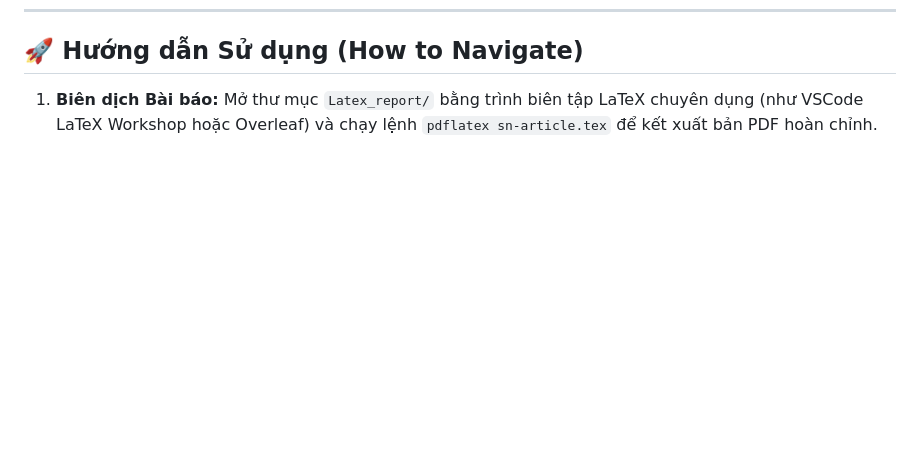
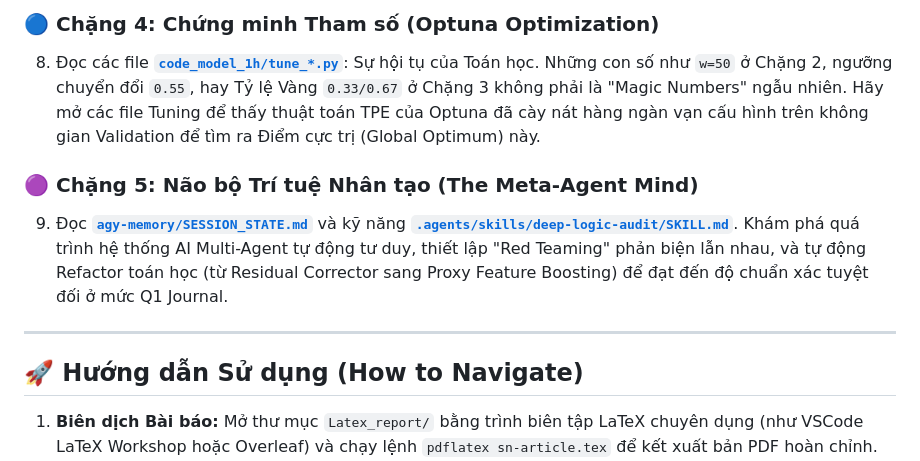
Before and after one commit to txthanh1005-maker/forcast_project, a Markdown page: README.md, the part around one of its changes. Rendered like a GitHub page; blank space fills up the shorter version.

```diff
--- a/README.md
+++ b/README.md
@@ -65,3 +117,11 @@ Phân hệ này ra đời nhằm giải quyết vấn đề Trễ pha (Phase Lag
+### 🔵 Chặng 4: Chứng minh Tham số (Optuna Optimization)
+8. Đọc các file [**`code_model_1h/tune_*.py`**](code_model_1h): Sự hội tụ của Toán học. Những con số như `w=50` ở Chặng 2, ngưỡng chuyển đổi `0.55`, hay Tỷ lệ Vàng `0.33/0.67` ở Chặng 3 không phải là "Magic Numbers" ngẫu nhiên. Hãy mở các file Tuning để thấy thuật toán TPE của Optuna đã cày nát hàng ngàn vạn cấu hình trên không gian Validation để tìm ra Điểm cực trị (Global Optimum) này.
+
+### 🟣 Chặng 5: Não bộ Trí tuệ Nhân tạo (The Meta-Agent Mind)
+9. Đọc [**`agy-memory/SESSION_STATE.md`**](agy-memory/SESSION_STATE.md) và kỹ năng [**`.agents/skills/deep-logic-audit/SKILL.md`**](.agents/skills/deep-logic-audit/SKILL.md). Khám phá quá trình hệ thống AI Multi-Agent tự động tư duy, thiết lập "Red Teaming" phản biện lẫn nhau, và tự động Refactor toán học (từ Residual Corrector sang Proxy Feature Boosting) để đạt đến độ chuẩn xác tuyệt đối ở mức Q1 Journal.
+
+---
+
 ## 🚀 Hướng dẫn Sử dụng (How to Navigate)
 
 1. **Biên dịch Bài báo:** Mở thư mục `Latex_report/` bằng trình biên tập LaTeX chuyên dụng (như VSCode LaTeX Workshop hoặc Overleaf) và chạy lệnh `pdflatex sn-article.tex` để kết xuất bản PDF hoàn chỉnh.
```
Also changed, not shown: other parts of README.md (+52 -0 lines).
